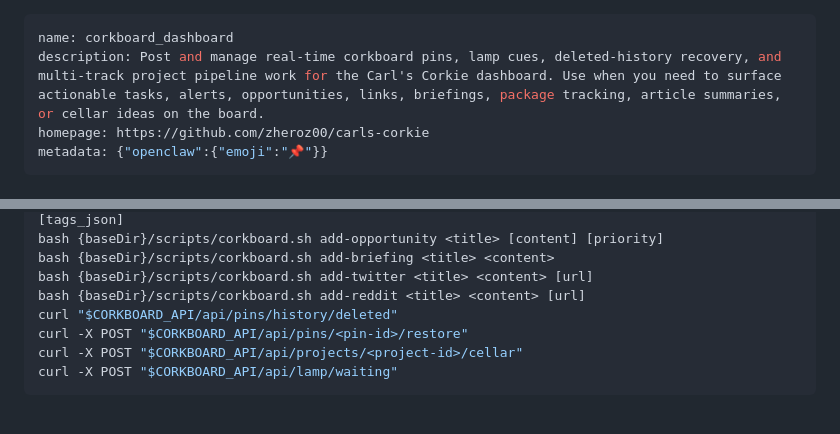
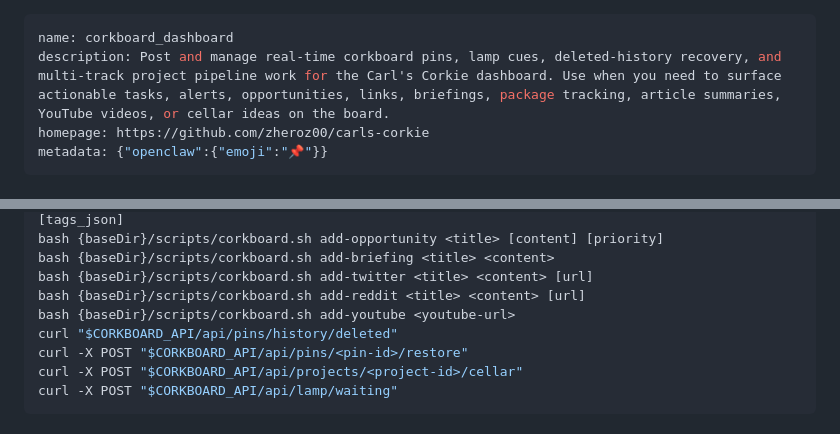
Before and after one commit to Grooves-n-Grain/carls-corkie, a Markdown page: skill/SKILL.md, 2 parts joined by grey strips. GitHub-like rendering.

```diff
--- a/skill/SKILL.md
+++ b/skill/SKILL.md
@@ -1,6 +1,6 @@
 ---
 name: corkboard_dashboard
-description: Post and manage real-time corkboard pins, lamp cues, deleted-history recovery, and multi-track project pipeline work for the Carl's Corkie dashboard. Use when you need to surface actionable tasks, alerts, opportunities, links, briefings, package tracking, article summaries, or cellar ideas on the board.
+description: Post and manage real-time corkboard pins, lamp cues, deleted-history recovery, and multi-track project pipeline work for the Carl's Corkie dashboard. Use when you need to surface actionable tasks, alerts, opportunities, links, briefings, package tracking, article summaries, YouTube videos, or cellar ideas on the board.
 homepage: https://github.com/zheroz00/carls-corkie
 metadata: {"openclaw":{"emoji":"📌"}}
 ---
@@ -69,6 +69,7 @@ bash {baseDir}/scripts/corkboard.sh add-opportunity <title> [content] [priority]
 bash {baseDir}/scripts/corkboard.sh add-briefing <title> <content>
 bash {baseDir}/scripts/corkboard.sh add-twitter <title> <content> [url]
 bash {baseDir}/scripts/corkboard.sh add-reddit <title> <content> [url]
+bash {baseDir}/scripts/corkboard.sh add-youtube <youtube-url>
 curl "$CORKBOARD_API/api/pins/history/deleted"
 curl -X POST "$CORKBOARD_API/api/pins/<pin-id>/restore"
 curl -X POST "$CORKBOARD_API/api/projects/<project-id>/cellar"
```
Also changed, not shown: skill/references/api.md (+2 -1 lines), skill/references/pin-types.md (+43 -1 lines).
